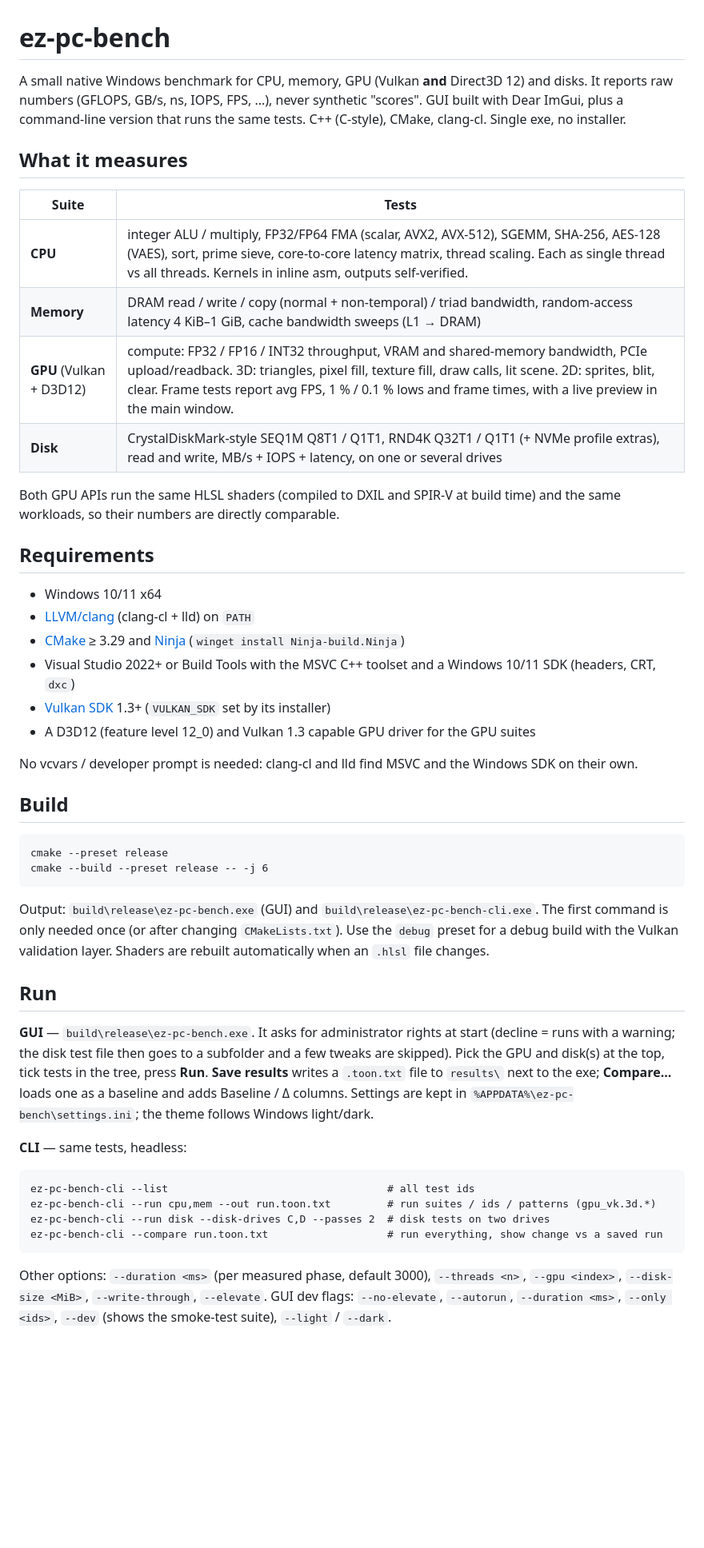
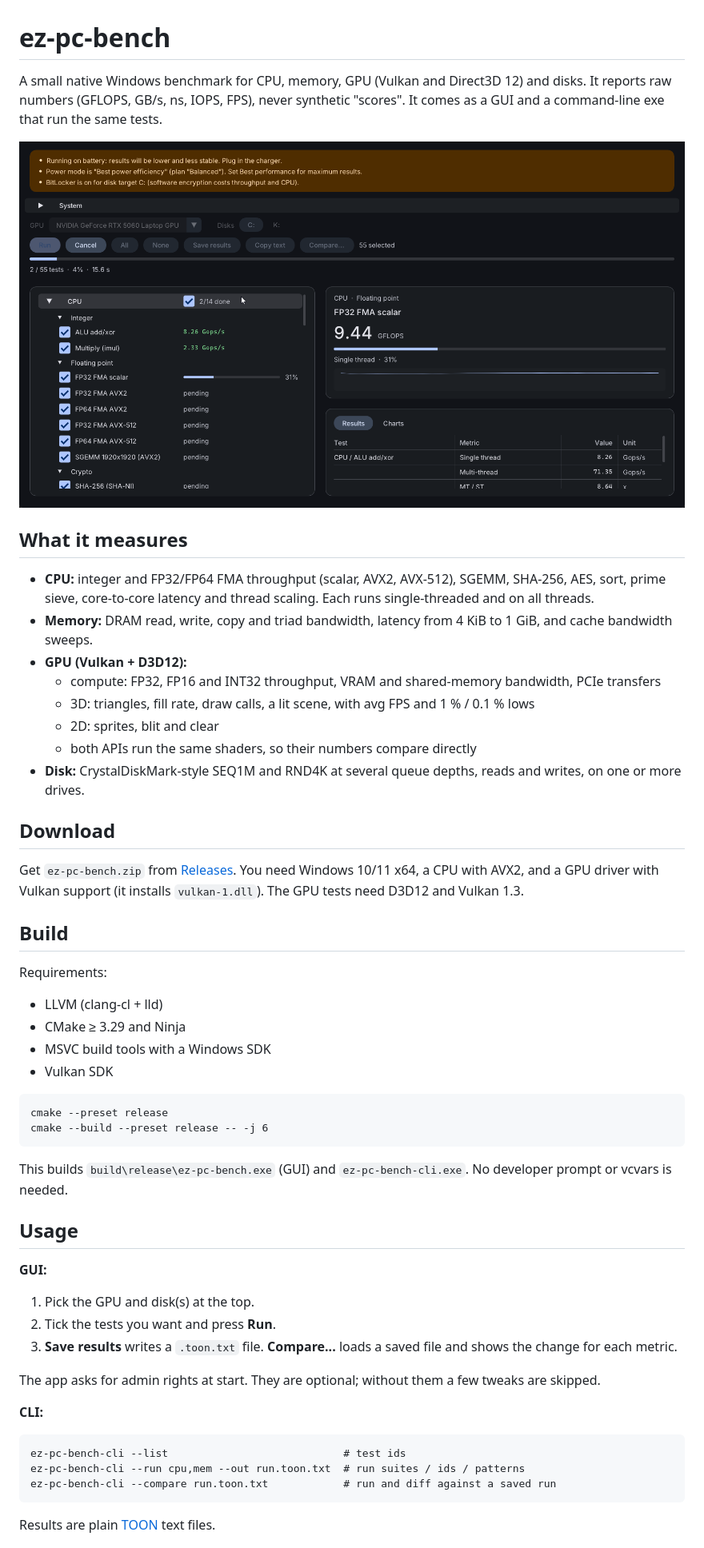
Before and after one commit to 0xrsp/ez-pc-bench, a Markdown page: README.md, the part around one of its changes. Shown at 80% size. Rendered like a GitHub page; pictures changed too: docs/screenshot.png (added); blank space fills up the shorter version.

Commit message:
Shorter README with screenshot

````diff
--- a/README.md
+++ b/README.md
@@ -1,61 +1,64 @@
 # ez-pc-bench
 
-A small native Windows benchmark for CPU, memory, GPU (Vulkan **and** Direct3D 12) and disks. It reports
-raw numbers (GFLOPS, GB/s, ns, IOPS, FPS, ...), never synthetic "scores". GUI built with Dear ImGui, plus a
-command-line version that runs the same tests. C++ (C-style), CMake, clang-cl. Single exe, no installer.
+A small native Windows benchmark for CPU, memory, GPU (Vulkan and Direct3D 12) and disks. It reports raw
+numbers (GFLOPS, GB/s, ns, IOPS, FPS), never synthetic "scores". It comes as a GUI and a command-line exe
+that run the same tests.
+
+![ez-pc-bench](docs/screenshot.png)
 
 ## What it measures
 
-| Suite | Tests |
-|---|---|
-| **CPU** | integer ALU / multiply, FP32/FP64 FMA (scalar, AVX2, AVX-512), SGEMM, SHA-256, AES-128 (VAES), sort, prime sieve, core-to-core latency matrix, thread scaling. Each as single thread vs all threads. Kernels in inline asm, outputs self-verified. |
-| **Memory** | DRAM read / write / copy (normal + non-temporal) / triad bandwidth, random-access latency 4 KiB–1 GiB, cache bandwidth sweeps (L1 → DRAM) |
-| **GPU** (Vulkan + D3D12) | compute: FP32 / FP16 / INT32 throughput, VRAM and shared-memory bandwidth, PCIe upload/readback. 3D: triangles, pixel fill, texture fill, draw calls, lit scene. 2D: sprites, blit, clear. Frame tests report avg FPS, 1 % / 0.1 % lows and frame times, with a live preview in the main window. |
-| **Disk** | CrystalDiskMark-style SEQ1M Q8T1 / Q1T1, RND4K Q32T1 / Q1T1 (+ NVMe profile extras), read and write, MB/s + IOPS + latency, on one or several drives |
+- **CPU:** integer and FP32/FP64 FMA throughput (scalar, AVX2, AVX-512), SGEMM, SHA-256, AES, sort,
+  prime sieve, core-to-core latency and thread scaling. Each runs single-threaded and on all threads.
+- **Memory:** DRAM read, write, copy and triad bandwidth, latency from 4 KiB to 1 GiB, and cache
+  bandwidth sweeps.
+- **GPU (Vulkan + D3D12):**
+  - compute: FP32, FP16 and INT32 throughput, VRAM and shared-memory bandwidth, PCIe transfers
+  - 3D: triangles, fill rate, draw calls, a lit scene, with avg FPS and 1 % / 0.1 % lows
+  - 2D: sprites, blit and clear
+  - both APIs run the same shaders, so their numbers compare directly
+- **Disk:** CrystalDiskMark-style SEQ1M and RND4K at several queue depths, reads and writes, on one or
+  more drives.
 
-Both GPU APIs run the same HLSL shaders (compiled to DXIL and SPIR-V at build time) and the same workloads, so
-their numbers are directly comparable.
+## Download
 
-## Requirements
-
-- Windows 10/11 x64
-- [LLVM/clang](https://releases.llvm.org/) (clang-cl + lld) on `PATH`
-- [CMake](https://cmake.org/) ≥ 3.29 and [Ninja](https://ninja-build.org/) (`winget install Ninja-build.Ninja`)
-- Visual Studio 2022+ or Build Tools with the MSVC C++ toolset and a Windows 10/11 SDK (headers, CRT, `dxc`)
-- [Vulkan SDK](https://vulkan.lunarg.com/) 1.3+ (`VULKAN_SDK` set by its installer)
-- A D3D12 (feature level 12_0) and Vulkan 1.3 capable GPU driver for the GPU suites
-
-No vcvars / developer prompt is needed: clang-cl and lld find MSVC and the Windows SDK on their own.
+Get `ez-pc-bench.zip` from [Releases](https://github.com/0xrsp/ez-pc-bench/releases). You need Windows
+10/11 x64, a CPU with AVX2, and a GPU driver with Vulkan support (it installs `vulkan-1.dll`). The GPU
+tests need D3D12 and Vulkan 1.3.
 
 ## Build
+
+Requirements:
+- LLVM (clang-cl + lld)
+- CMake ≥ 3.29 and Ninja
+- MSVC build tools with a Windows SDK
+- Vulkan SDK
 
 ```
 cmake --preset release
 cmake --build --preset release -- -j 6
 ```
 
-Output: `build\release\ez-pc-bench.exe` (GUI) and `build\release\ez-pc-bench-cli.exe`. The first command is
-only needed once (or after changing `CMakeLists.txt`). Use the `debug` preset for a debug build with the
-Vulkan validation layer. Shaders are rebuilt automatically when an `.hlsl` file changes.
+This builds `build\release\ez-pc-bench.exe` (GUI) and `ez-pc-bench-cli.exe`. No developer prompt or
+vcvars is needed.
 
-## Run
+## Usage
 
-**GUI** — `build\release\ez-pc-bench.exe`. It asks for administrator rights at start (decline = runs with a
-warning; the disk test file then goes to a subfolder and a few tweaks are skipped). Pick the GPU and disk(s)
-at the top, tick tests in the tree, press **Run**. **Save results** writes a `.toon.txt` file to
-`results\` next to the exe; **Compare...** loads one as a baseline and adds Baseline / Δ columns.
-Settings are kept in `%APPDATA%\ez-pc-bench\settings.ini`; the theme follows Windows light/dark.
+**GUI:**
+1. Pick the GPU and disk(s) at the top.
+2. Tick the tests you want and press **Run**.
+3. **Save results** writes a `.toon.txt` file. **Compare...** loads a saved file and shows the change
+   for each metric.
 
-**CLI** — same tests, headless:
+The app asks for admin rights at start. They are optional; without them a few tweaks are skipped.
+
+**CLI:**
 
 ```
-ez-pc-bench-cli --list                                   # all test ids
-ez-pc-bench-cli --run cpu,mem --out run.toon.txt         # run suites / ids / patterns (gpu_vk.3d.*)
-ez-pc-bench-cli --run disk --disk-drives C,D --passes 2  # disk tests on two drives
-ez-pc-bench-cli --compare run.toon.txt                   # run everything, show change vs a saved run
+ez-pc-bench-cli --list                            # test ids
+ez-pc-bench-cli --run cpu,mem --out run.toon.txt  # run suites / ids / patterns
+ez-pc-bench-cli --compare run.toon.txt            # run and diff against a saved run
 ```
 
-Other options: `--duration <ms>` (per measured phase, default 3000), `--threads <n>`, `--gpu <index>`,
-`--disk-size <MiB>`, `--write-through`, `--elevate`. GUI dev flags: `--no-elevate`, `--autorun`,
-`--duration <ms>`, `--only <ids>`, `--dev` (shows the smoke-test suite), `--light` / `--dark`.
+Results are plain [TOON](https://github.com/toon-format/toon) text files.
 
````
Also changed, not shown: other parts of README.md (+11 -69 lines).
